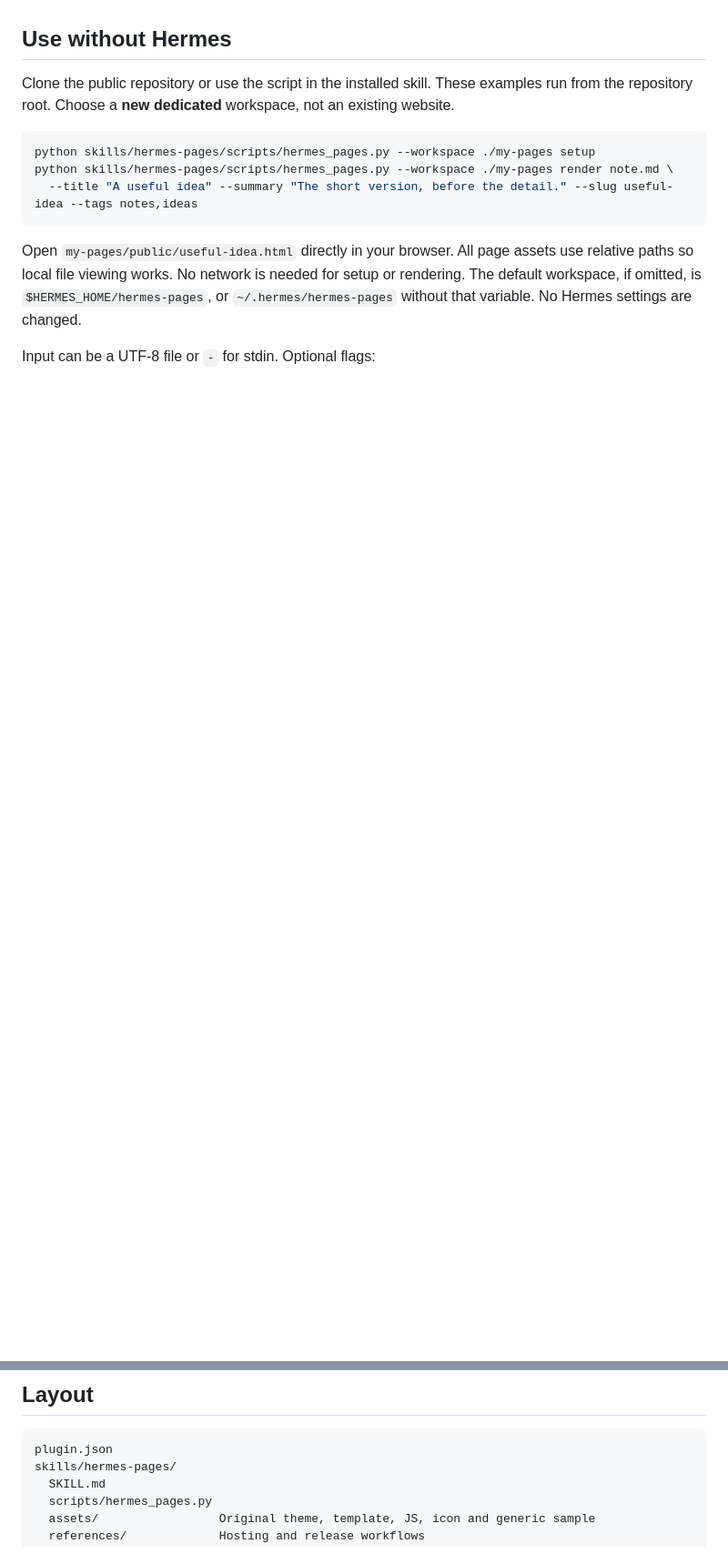
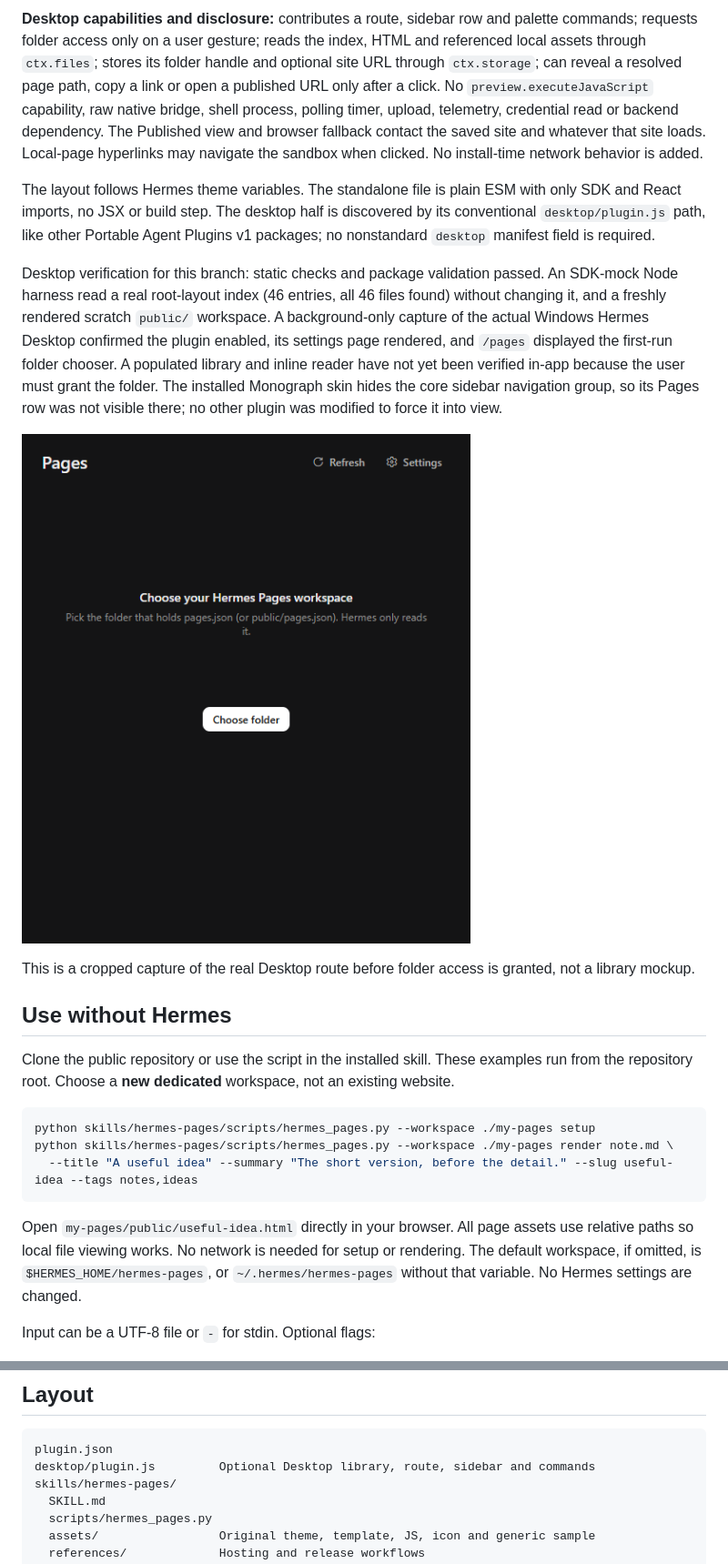
Before and after one commit to kenhendricks00/hermes-pages-plugin, a Markdown page: README.md, 2 parts joined by grey strips. Shown at 91% size. Rendered like a GitHub page; pictures changed too: docs/desktop-first-run.png (added); blank space fills up the shorter version.

Commit message:
Add Desktop Pages library and sidebar entry

````diff
--- a/README.md
+++ b/README.md
@@ -41,3 +55,12 @@ This is a portable skill-only package (`plugin.json` and `skills/`), not a Deskt
+**Desktop capabilities and disclosure:** contributes a route, sidebar row and palette commands; requests folder access only on a user gesture; reads the index, HTML and referenced local assets through `ctx.files`; stores its folder handle and optional site URL through `ctx.storage`; can reveal a resolved page path, copy a link or open a published URL only after a click. No `preview.executeJavaScript` capability, raw native bridge, shell process, polling timer, upload, telemetry, credential read or backend dependency. The Published view and browser fallback contact the saved site and whatever that site loads. Local-page hyperlinks may navigate the sandbox when clicked. No install-time network behavior is added.
+
+The layout follows Hermes theme variables. The standalone file is plain ESM with only SDK and React imports, no JSX or build step. The desktop half is discovered by its conventional `desktop/plugin.js` path, like other Portable Agent Plugins v1 packages; no nonstandard `desktop` manifest field is required.
+
+Desktop verification for this branch: static checks and package validation passed. An SDK-mock Node harness read a real root-layout index (46 entries, all 46 files found) without changing it, and a freshly rendered scratch `public/` workspace. A background-only capture of the actual Windows Hermes Desktop confirmed the plugin enabled, its settings page rendered, and `/pages` displayed the first-run folder chooser. A populated library and inline reader have not yet been verified in-app because the user must grant the folder. The installed Monograph skin hides the core sidebar navigation group, so its Pages row was not visible there; no other plugin was modified to force it into view.
+
+![Actual Hermes Desktop first-run Pages view](docs/desktop-first-run.png)
+
+This is a cropped capture of the real Desktop route before folder access is granted, not a library mockup.
 
 ## Use without Hermes
 
@@ -155,6 +178,7 @@ The actual local check passed for desktop content, 700px reading width, theme to
 
 ```text
 plugin.json
+desktop/plugin.js         Optional Desktop library, route, sidebar and commands
 skills/hermes-pages/
   SKILL.md
   scripts/hermes_pages.py
````
Also changed, not shown: other parts of README.md (+15 -1 lines), 3 other files.
